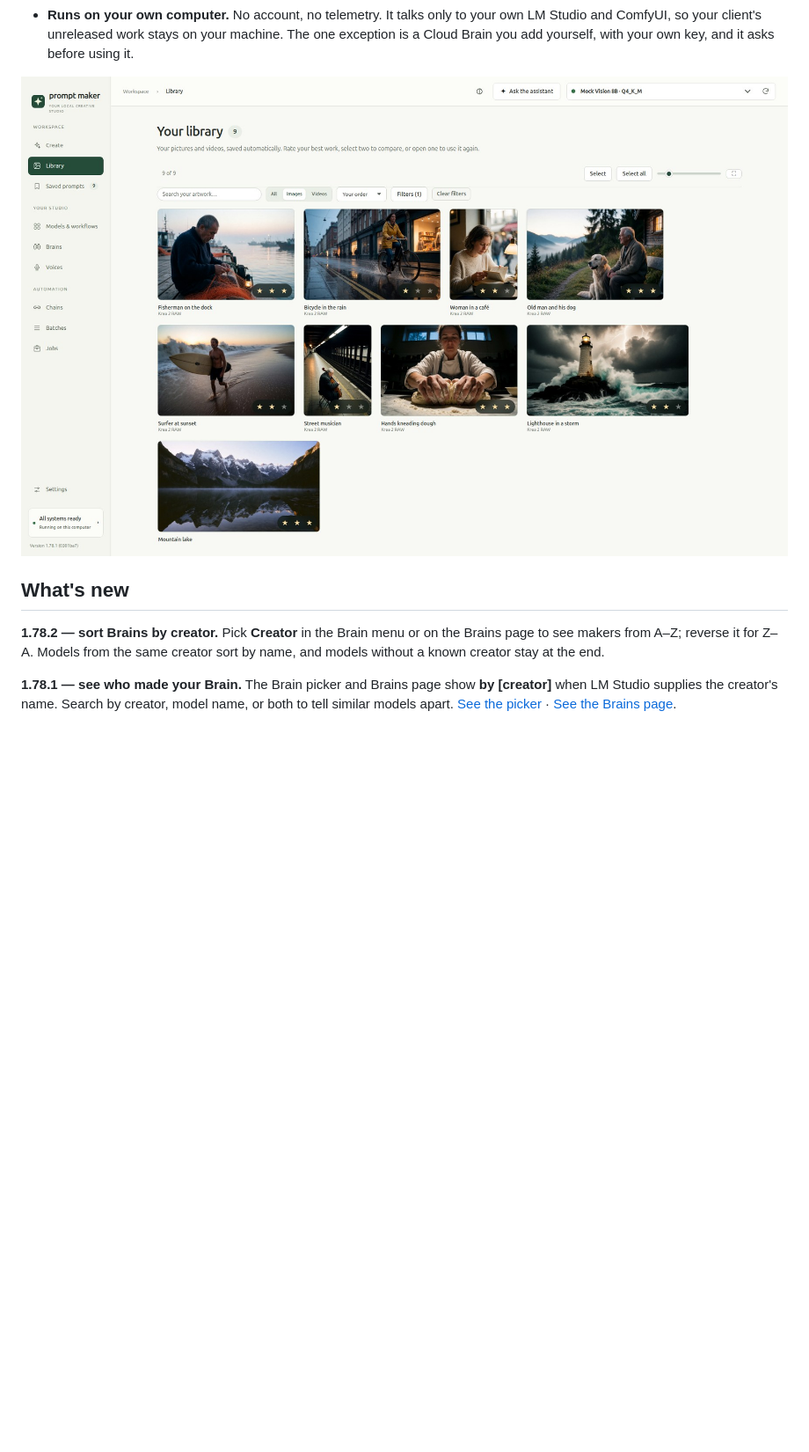
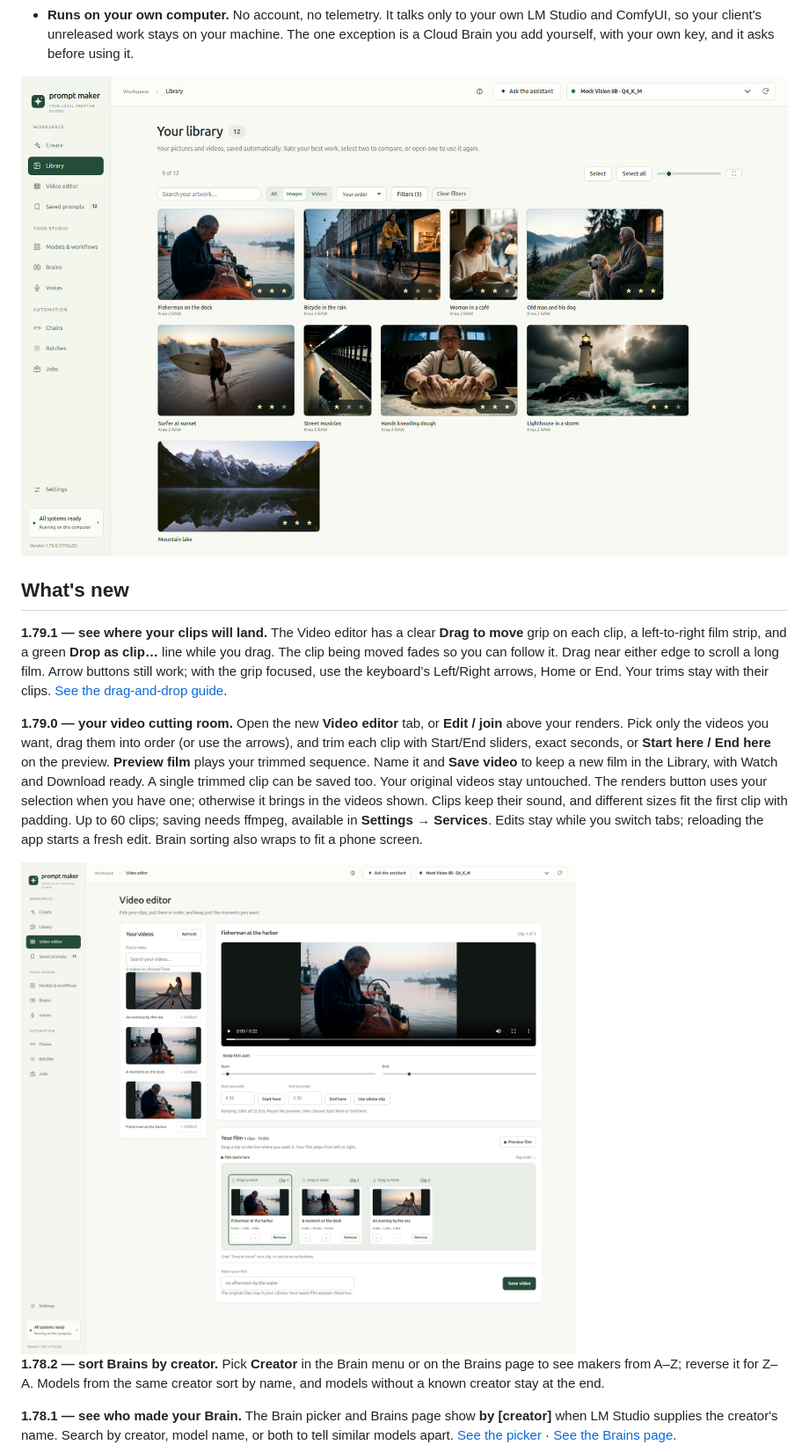
Before and after one commit to VincentAZ/prompt-maker, a Markdown page: README.md, the part around the change. Shown at 88% size. GitHub-like rendering; pictures changed too: docs/screenshots/gallery.jpg, docs/screenshots/video-editor.png (added); blank space fills up the shorter version.

Commit message:
Add video editor for trimming and arranging clips

```diff
--- a/README.md
+++ b/README.md
@@ -64,6 +64,12 @@ You don't write the long, technical prompts these models want. You type a few wo
 </div>
 
 ## What's new
+
+**1.79.1 — see where your clips will land.** The Video editor has a clear **Drag to move** grip on each clip, a left-to-right film strip, and a green **Drop as clip…** line while you drag. The clip being moved fades so you can follow it. Drag near either edge to scroll a long film. Arrow buttons still work; with the grip focused, use the keyboard’s Left/Right arrows, Home or End. Your trims stay with their clips. [See the drag-and-drop guide](docs/screenshots/video-editor-rearrange.png).
+
+**1.79.0 — your video cutting room.** Open the new **Video editor** tab, or **Edit / join** above your renders. Pick only the videos you want, drag them into order (or use the arrows), and trim each clip with Start/End sliders, exact seconds, or **Start here / End here** on the preview. **Preview film** plays your trimmed sequence. Name it and **Save video** to keep a new film in the Library, with Watch and Download ready. A single trimmed clip can be saved too. Your original videos stay untouched. The renders button uses your selection when you have one; otherwise it brings in the videos shown. Clips keep their sound, and different sizes fit the first clip with padding. Up to 60 clips; saving needs ffmpeg, available in **Settings → Services**. Edits stay while you switch tabs; reloading the app starts a fresh edit. Brain sorting also wraps to fit a phone screen.
+
+<img src="docs/screenshots/video-editor.png" alt="Video editor: choose sample clips, trim a moment in the preview, and arrange a film in play order" width="900">
 
 **1.78.2 — sort Brains by creator.** Pick **Creator** in the Brain menu or on the Brains page to see makers from A–Z; reverse it for Z–A. Models from the same creator sort by name, and models without a known creator stay at the end.
 
```
Also changed, not shown: docs/guide.md (+1 -1 lines), docs/screenshots/brains.png, docs/screenshots/create.png, docs/screenshots/video-editor-rearrange.png (added), 11 other files.
